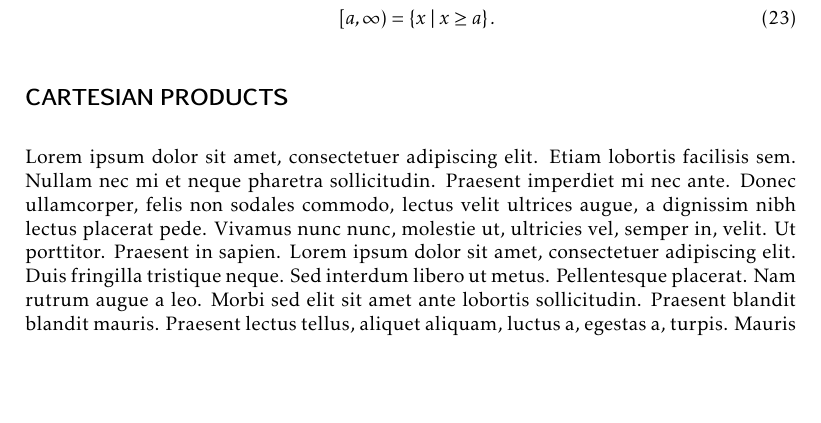
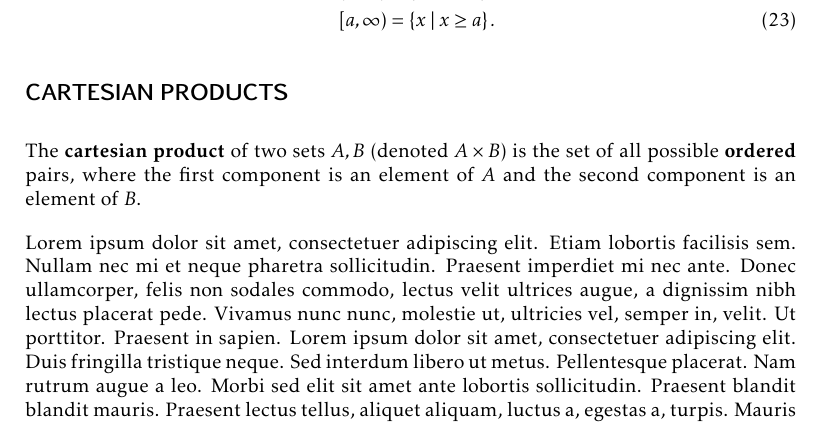
Before and after one commit to pelegs/maths_book, a LaTeX thesis (bookmain.tex, which reads chapters/intro.tex): part of page 12 of 26, cut so that both start at the same text, the shorter picture padded with empty space. Compiled offline with pdfLaTeX.

Commit message:
Intro chapter, added subsections

```diff
--- a/chapters/intro.tex
+++ b/chapters/intro.tex
@@ -588,6 +588,7 @@ In some cases, it is necessary to use intervals that are infinite in one side, i
 \end{align}
 
 \subsection{Cartesian Products}
+The \textbf{cartesian product}\index{Cartesian product} of two sets $A,B$ (denoted $A\times B$) is the set of all possible \textbf{ordered} pairs, where the first component is an element of $A$ and the second component is an element of $B$.
 
 \Blindtext{}
 
```
